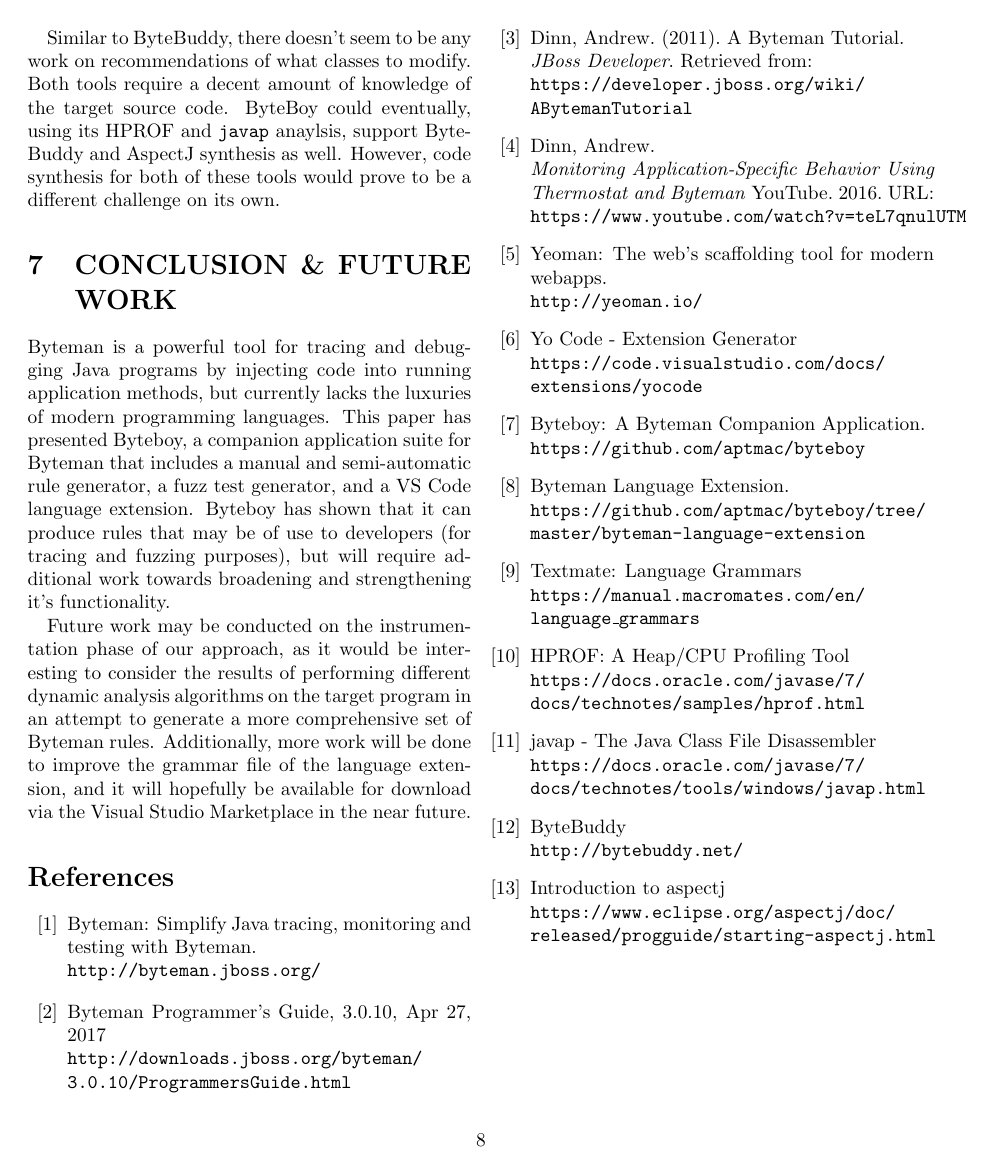
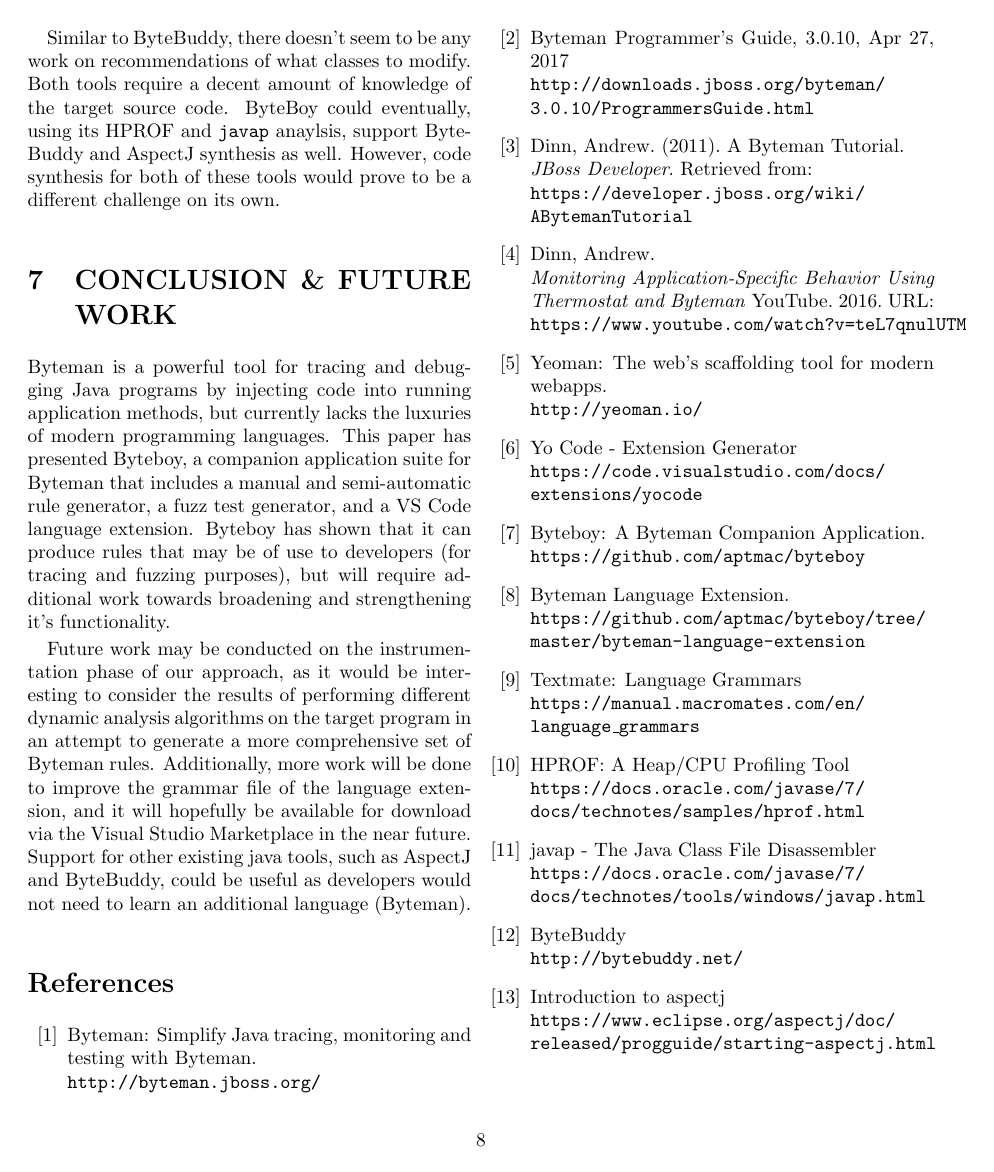
Before and after one commit to aptmac/byteboy, a LaTeX document (final-paper/paper.la_.tex): page 8 of 8. Compiled offline with pdfLaTeX; a LaTeX package or settings file that is missing is left out.

Commit message:
added an additional sentence relating back to related work in conclusion/futurework

```diff
--- a/final-paper/paper.la_.tex
+++ b/final-paper/paper.la_.tex
@@ -306,7 +306,7 @@
 
 Byteman is a powerful tool for tracing and debugging Java programs by injecting code into running application methods, but currently lacks the luxuries of modern programming languages. This paper has presented Byteboy, a companion application suite for Byteman that includes a manual and semi-automatic rule generator, a fuzz test generator, and a VS Code language extension. Byteboy has shown that it can produce rules that may be of use to developers (for tracing and fuzzing purposes), but will require additional work towards broadening and strengthening it's functionality.
 
-Future work may be conducted on the instrumentation phase of our approach, as it would be interesting to consider the results of performing different dynamic analysis algorithms on the target program in an attempt to generate a more comprehensive set of Byteman rules. Additionally, more work will be done to improve the grammar file of the language extension, and it will hopefully be available for download via the Visual Studio Marketplace in the near future.
+Future work may be conducted on the instrumentation phase of our approach, as it would be interesting to consider the results of performing different dynamic analysis algorithms on the target program in an attempt to generate a more comprehensive set of Byteman rules. Additionally, more work will be done to improve the grammar file of the language extension, and it will hopefully be available for download via the Visual Studio Marketplace in the near future. Support for other existing java tools, such as AspectJ and ByteBuddy, could be useful as developers would not need to learn an additional language (Byteman).
 
 \begin{thebibliography}{99}
 
```
